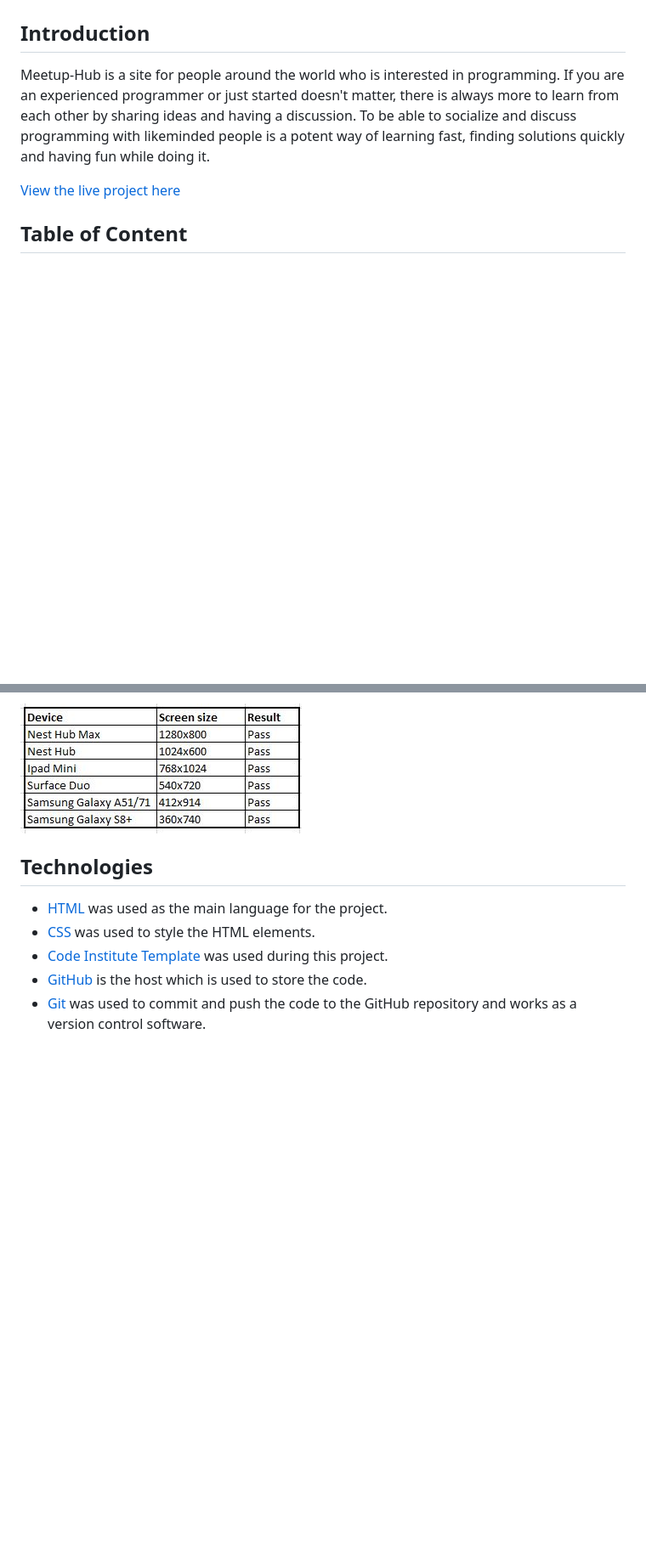
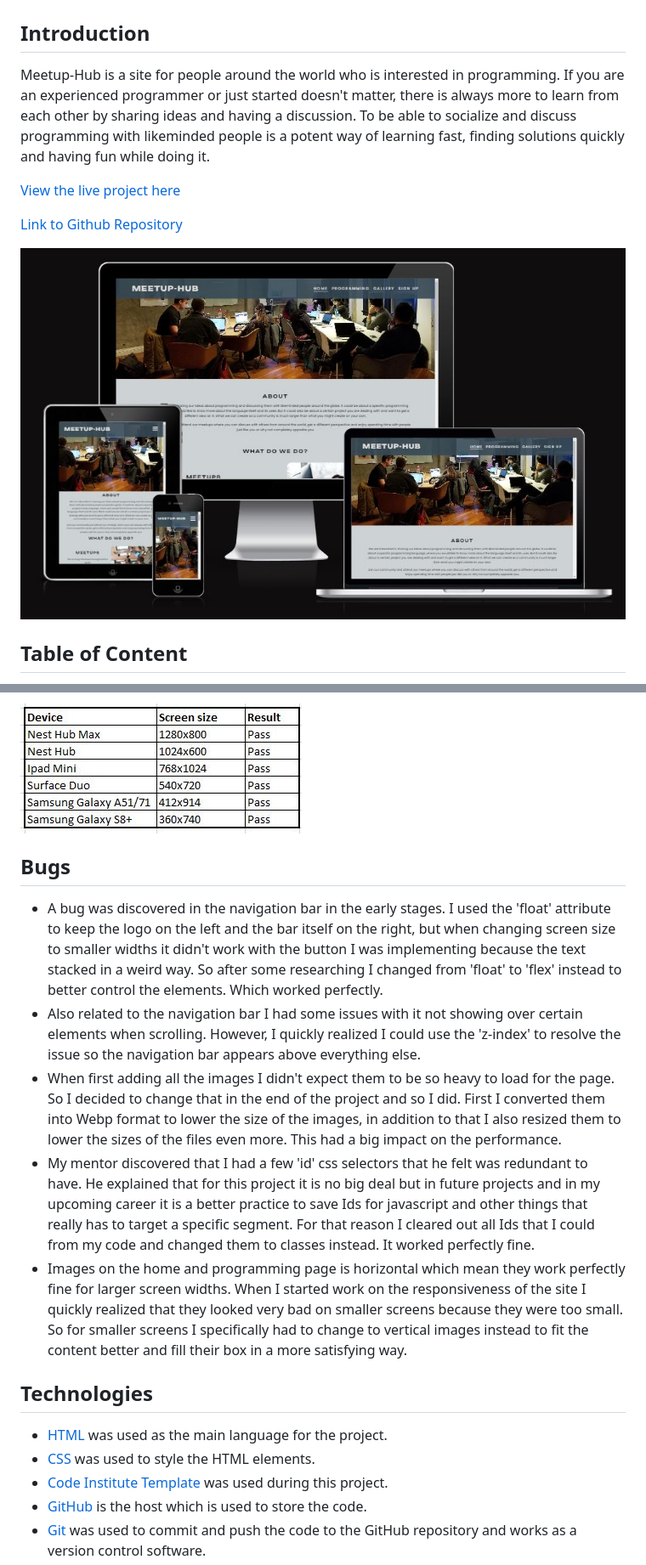
Before and after one commit to BjornRodin/newtotech, a Markdown page: README.md, 2 parts joined by grey strips. Shown: that part at 85% size. Rendered like a GitHub page; pictures changed too: readme-images/introductionpic.JPG (added); blank space fills up the shorter version.

Commit message:
Add bug section to readme and image to introduction of the readme

```diff
--- a/README.md
+++ b/README.md
@@ -4,6 +4,11 @@
 Meetup-Hub is a site for people around the world who is interested in programming. If you are an experienced programmer or just started doesn't matter, there is always more to learn from each other by sharing ideas and having a discussion. To be able to socialize and discuss programming with likeminded people is a potent way of learning fast, finding solutions quickly and having fun while doing it.
 
 [View the live project here](https://bjornrodin.github.io/programmers-meetup-hub/)
+
+[Link to Github Repository](https://github.com/BjornRodin/programmers-meetup-hub)
+
+
+![Am I Responsive?](readme-images/introductionpic.JPG)
 
 ## Table of Content
 - [Introduction](#introduction)
@@ -386,4 +394,11 @@ All the pages was tested with different screen sizes through Developer Tools in
 ![Responsiveness](readme-images/Responsive-test.JPG)
+
+## Bugs
+- A bug was discovered in the navigation bar in the early stages. I used the 'float' attribute to keep the logo on the left and the bar itself on the right, but when changing screen size to smaller widths it didn't work with the button I was implementing because the text stacked in a weird way. So after some researching I changed from 'float' to 'flex' instead to better control the elements. Which worked perfectly.
+- Also related to the navigation bar I had some issues with it not showing over certain elements when scrolling. However, I quickly realized I could use the 'z-index' to resolve the issue so the navigation bar appears above everything else.
+- When first adding all the images I didn't expect them to be so heavy to load for the page. So I decided to change that in the end of the project and so I did. First I converted them into Webp format to lower the size of the images, in addition to that I also resized them to lower the sizes of the files even more. This had a big impact on the performance.
+- My mentor discovered that I had a few 'id' css selectors that he felt was redundant to have. He explained that for this project it is no big deal but in future projects and in my upcoming career it is a better practice to save Ids for javascript and other things that really has to target a specific segment. For that reason I cleared out all Ids that I could from my code and changed them to classes instead. It worked perfectly fine.
+- Images on the home and programming page is horizontal which mean they work perfectly fine for larger screen widths. When I started work on the responsiveness of the site I quickly realized that they looked very bad on smaller screens because they were too small. So for smaller screens I specifically had to change to vertical images instead to fit the content better and fill their box in a more satisfying way.
 
 ## Technologies
 - [HTML](https://en.wikipedia.org/wiki/HTML) was used as the main language for the project.
```
Also changed, not shown: other parts of README.md (+4 -0 lines).
